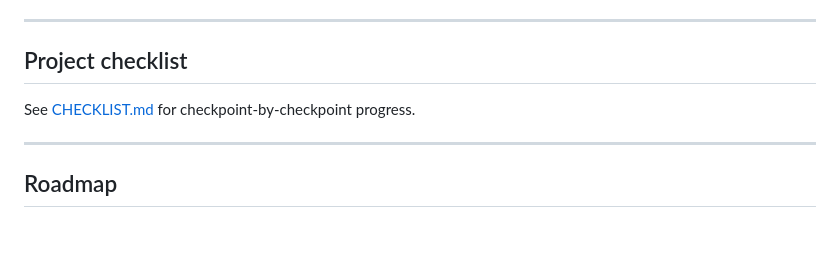
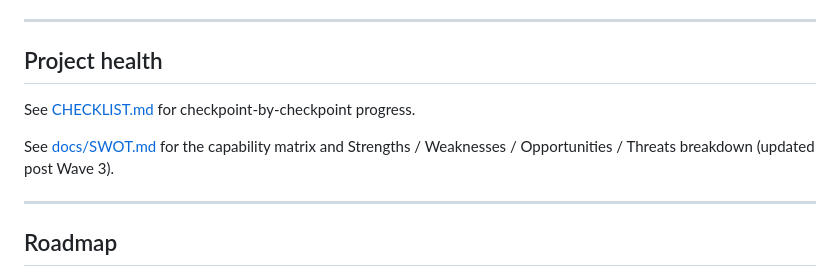
Before and after one commit to SaladinIART/asset-vision, a Markdown page: README.md, the part around the change. Drawn GitHub-style; blank space fills up the shorter version.

```diff
--- a/README.md
+++ b/README.md
@@ -290,9 +290,11 @@ The same pluggable code runs across three environments — pick the camera that
 
 ---
 
-## Project checklist
+## Project health
 
 See [CHECKLIST.md](CHECKLIST.md) for checkpoint-by-checkpoint progress.
+
+See [docs/SWOT.md](docs/SWOT.md) for the capability matrix and Strengths / Weaknesses / Opportunities / Threats breakdown (updated post Wave 3).
 
 ---
 
```
Also changed, not shown: docs/SWOT.md (added, +79 -0 lines).
